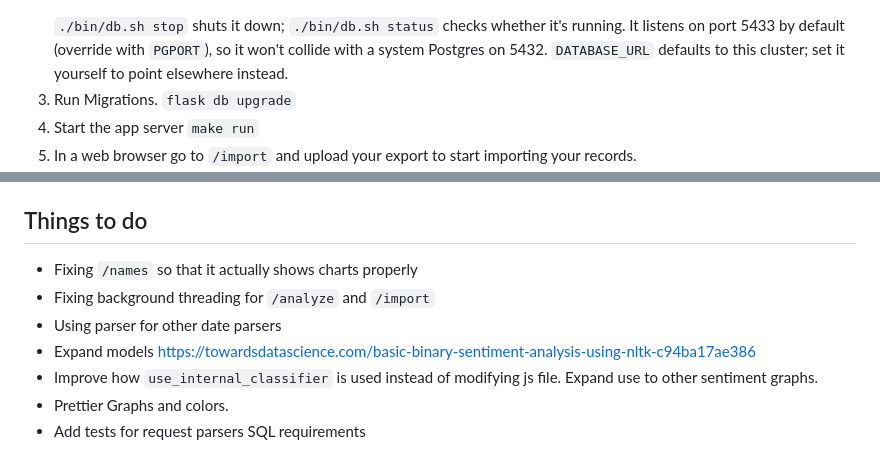
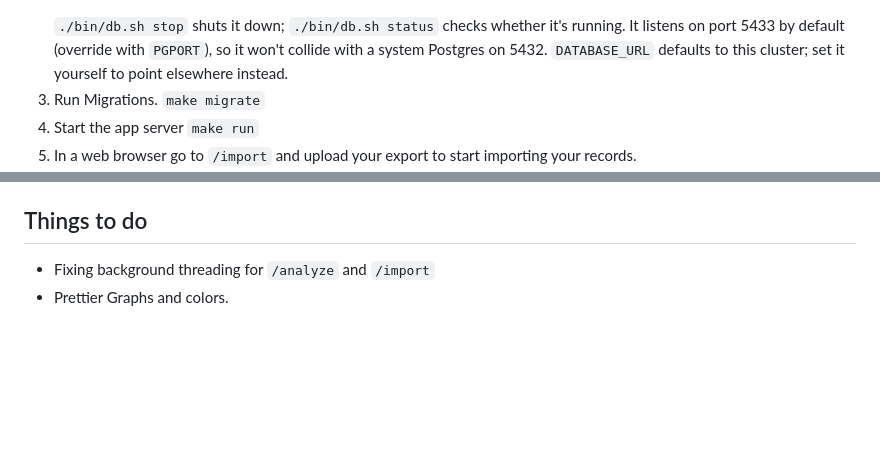
Before and after one commit to HaloZero/journal_formatter, a Markdown page: README.md, 2 parts joined by grey strips. Drawn GitHub-style; blank space fills up the shorter version.

Commit message:
updating things

````diff
--- a/README.md
+++ b/README.md
@@ -66,7 +66,7 @@ Effectively you'll need to build your own parser and just make each record confo
    ./bin/db.sh create
    ```
    `./bin/db.sh stop` shuts it down; `./bin/db.sh status` checks whether it's running. It listens on port 5433 by default (override with `PGPORT`), so it won't collide with a system Postgres on 5432. `DATABASE_URL` defaults to this cluster; set it yourself to point elsewhere instead.
-3) Run Migrations. `flask db upgrade`
+3) Run Migrations. `make migrate`
 4) Start the app server `make run`
 5) In a web browser go to `/import` and upload your export to start importing your records.
 6) Optional: In a web browser go to `/analyze` to analyze and fill in some additional information on your journal entries, or `/import_photos` to pull in photos from `data/photos/` (see below).
@@ -95,10 +95,5 @@ Tests live in `tests/`, separate from the `app/` package. With `./bin/db.sh star
 
 ## Things to do
 
-- Fixing `/names` so that it actually shows charts properly
 - Fixing background threading for `/analyze` and `/import`
-- Using parser for other date parsers
-- Expand models https://towardsdatascience.com/basic-binary-sentiment-analysis-using-nltk-c94ba17ae386
-- Improve how `use_internal_classifier` is used instead of modifying js file. Expand use to other sentiment graphs.
 - Prettier Graphs and colors.
-- Add tests for request parsers SQL requirements
````
